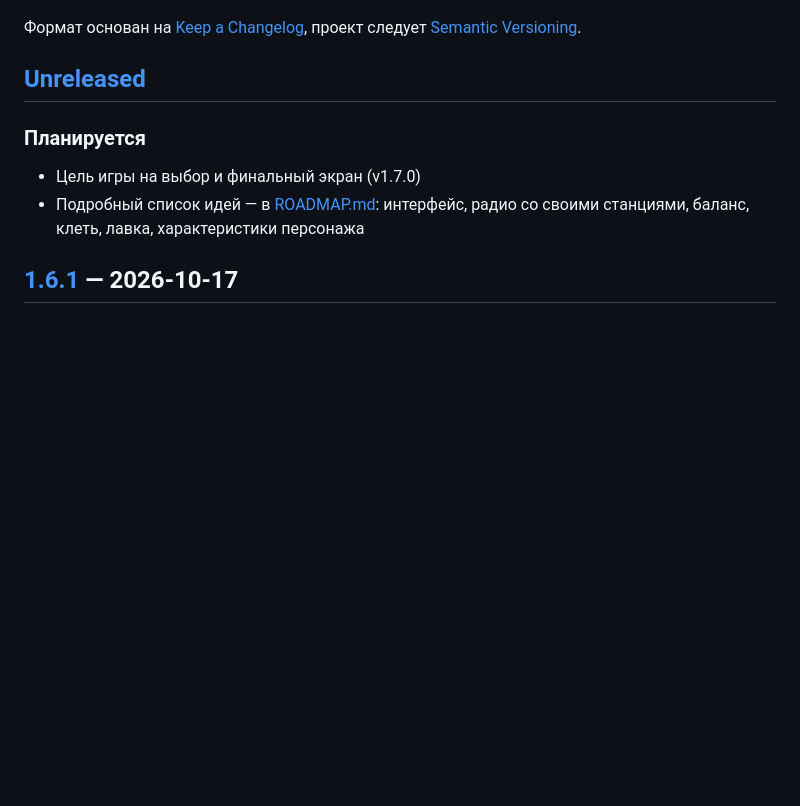
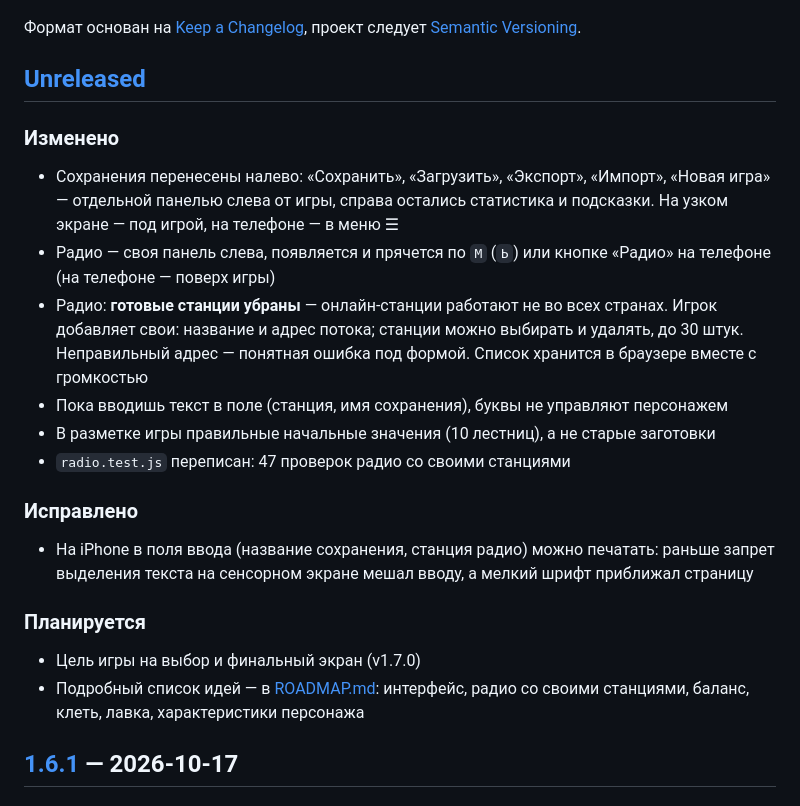
Before and after one commit to Z0rD4n0v1ch/miner-1899, a Markdown page: CHANGELOG.md, the part around the change. GitHub-like rendering; blank space fills up the shorter version.

```diff
--- a/CHANGELOG.md
+++ b/CHANGELOG.md
@@ -6,6 +6,17 @@
 проект следует [Semantic Versioning](https://semver.org/lang/ru/).
 
 ## [Unreleased]
+
+### Изменено
+- Сохранения перенесены налево: «Сохранить», «Загрузить», «Экспорт», «Импорт», «Новая игра» — отдельной панелью слева от игры, справа остались статистика и подсказки. На узком экране — под игрой, на телефоне — в меню ☰
+- Радио — своя панель слева, появляется и прячется по `M` (`Ь`) или кнопке «Радио» на телефоне (на телефоне — поверх игры)
+- Радио: **готовые станции убраны** — онлайн-станции работают не во всех странах. Игрок добавляет свои: название и адрес потока; станции можно выбирать и удалять, до 30 штук. Неправильный адрес — понятная ошибка под формой. Список хранится в браузере вместе с громкостью
+- Пока вводишь текст в поле (станция, имя сохранения), буквы не управляют персонажем
+- В разметке игры правильные начальные значения (10 лестниц), а не старые заготовки
+- `radio.test.js` переписан: 47 проверок радио со своими станциями
+
+### Исправлено
+- На iPhone в поля ввода (название сохранения, станция радио) можно печатать: раньше запрет выделения текста на сенсорном экране мешал вводу, а мелкий шрифт приближал страницу
 
 ### Планируется
 - Цель игры на выбор и финальный экран (v1.7.0)
```
Also changed, not shown: README.md (+5 -14 lines), ROADMAP.md (+1 -16 lines), docs/screenshots/radio.png, 3 other files.
